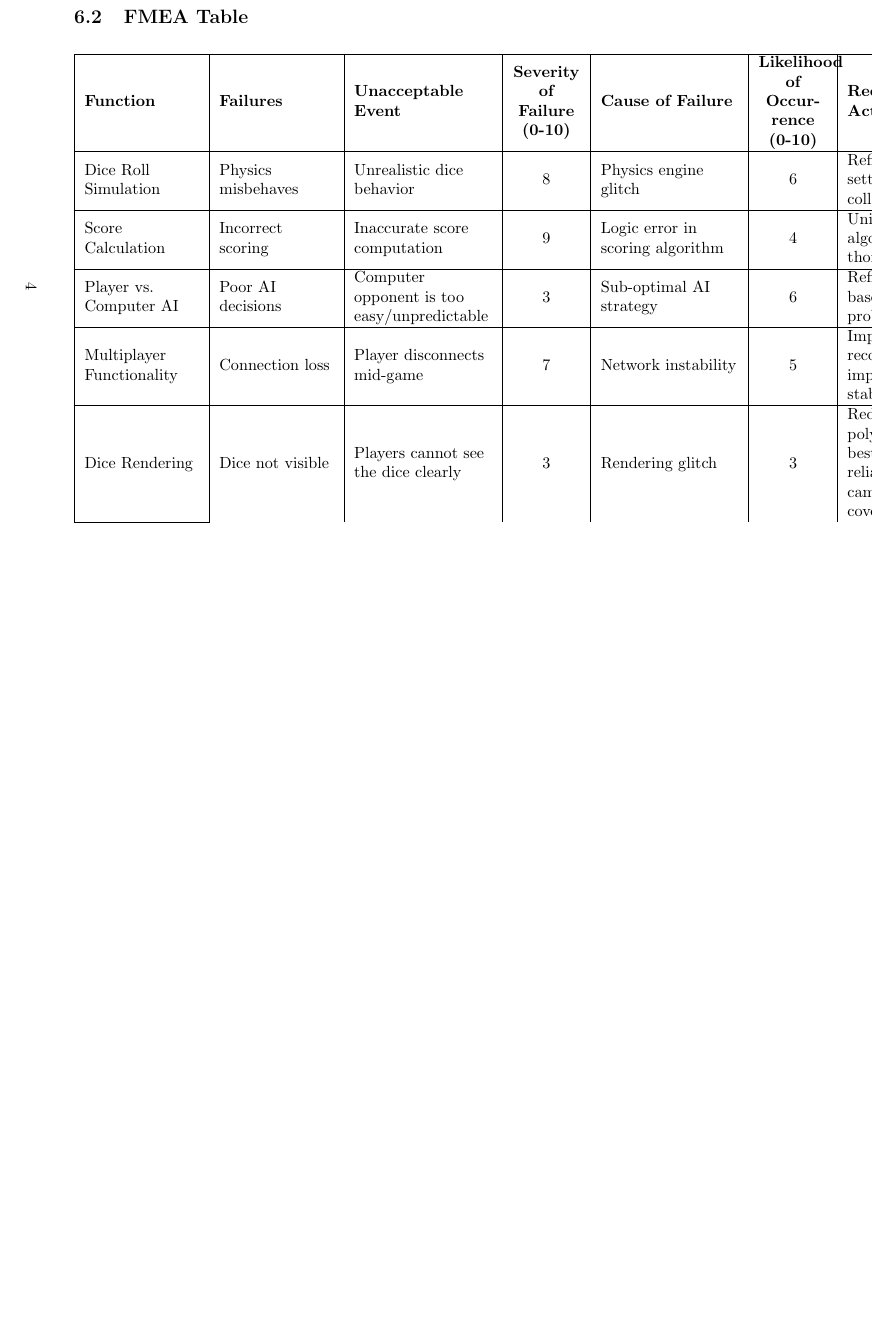
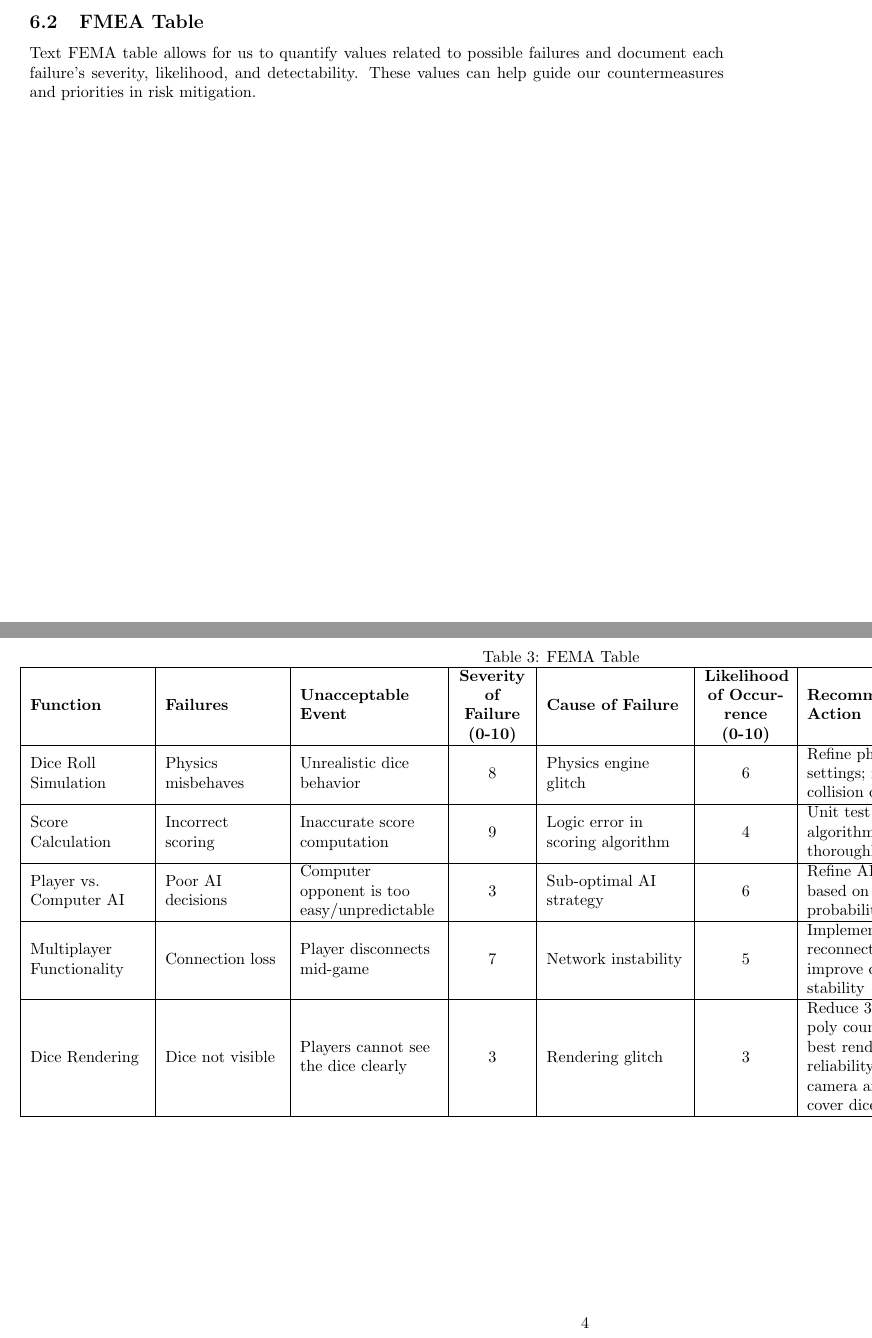
Before and after one commit to John-Popovici/duel-of-the-eights, a LaTeX document (docs/HazardAnalysis/HazardAnalysis.tex): part of page 7 of 10 before the commit and two parts of pages 5 and 6 of 9 after it, the two joined at a grey line, cut so that both start at the same text, the shorter picture padded with empty space. The pictures show the PDF file docs/HazardAnalysis/HazardAnalysis.pdf that the author committed with the source.

Commit message:
:scroll: Fixed LaTeX and FEMA table

```diff
--- a/docs/HazardAnalysis/HazardAnalysis.tex
+++ b/docs/HazardAnalysis/HazardAnalysis.tex
@@ -159,7 +159,16 @@ important library, these are also potential components.}
 \subsection{FMEA Table}
 
-\begin{longtable}{|>{\raggedright}m{2.5cm}|>{\raggedright}m{2.5cm}|>{\raggedright}m{3cm}|>{\centering}m{1.5cm}|>{\raggedright}m{3cm}|>{\centering}m{1.5cm}|>{\raggedright}m{3cm}|>{\centering}m{2cm}|}
+Text FEMA table allows for us to quantify values related to possible failures and document each failure's severity, likelihood, and detectability. These values can help guide our countermeasures and priorities in risk mitigation.
+
+
+\begin{landscape}
+\thispagestyle{empty}
+%\newgeometry{left=2cm}
+
+\begin{table}[H]
+\caption{FEMA Table}
+%\begin{adjustwidth}{-5.5cm}{}
+\begin{adjustwidth}{-2cm}{}
+\begin{tabular}{|>{\raggedright}m{2.5cm}|>{\raggedright}m{2.5cm}|>{\raggedright}m{3cm}|>{\centering}m{1.5cm}|>{\raggedright}m{3cm}|>{\centering}m{1.8cm}|>{\raggedright}m{3cm}|>{\centering\arraybackslash}m{1.8cm}|}
 \hline
-\textbf{Function} & \textbf{Failures} & \textbf{Unacceptable Event} & \textbf{Severity of Failure (0-10)} & \textbf{Cause of Failure} & \textbf{Likelihood of Occurrence (0-10)} & \textbf{Recommended Action} & \textbf{Likelihood of Failure Detection (0-10)} \\ \hline
-\endfirsthead
 
@@ -166,16 +176,17 @@ important library, these are also potential components.}
 \hline
-\textbf{Function} & \textbf{Failures} & \textbf{Unacceptable Event} & \textbf{Severity of Failure (0-10)} & \textbf{Cause of Failure} & \textbf{Likelihood of Occurrence (0-10)} & \textbf{Recommended Action} & \textbf{Likelihood of Failure Detection (0-10)} \\ \hline
-\endhead
 
-Dice Roll Simulation & Physics misbehaves & Unrealistic dice behavior & 8 & Physics engine glitch & 6 & Refine physics settings; improve collision detection & 4 \\ \hline
-Score Calculation & Incorrect scoring & Inaccurate score computation & 9 & Logic error in scoring algorithm & 4 & Unit test scoring algorithms thoroughly & 6 \\ \hline
-Player vs. Computer AI & Poor AI decisions & Computer opponent is too easy/unpredictable & 3 & Sub-optimal AI strategy & 6 & Refine AI strategy based on probability analysis & 9 \\ \hline
-Multiplayer Functionality & Connection loss & Player disconnects mid-game & 7 & Network instability & 5 & Implement reconnect feature; improve connection stability & 5 \\ \hline
-Dice Rendering & Dice not visible & Players cannot see the dice clearly & 3 & Rendering glitch & 3 & Reduce 3D model poly counts for best rendering reliability; ensure camera angles cover dice & 3 \\ \hline
-User Interface & Missing or confusing UI & Players are confused by the interface & 7 & Inadequate UI design & 5 & Conduct user testing; iterate on UI design & 8 \\ \hline
-Camera Control & Unclear view of the board & Players can't properly view game elements & 6 & Inadequate camera angle logic & 5 & Allow manual camera adjustment; improve auto camera control & 6 \\ \hline
-Audio Feedback & Missing or incorrect sounds & No sound feedback for player actions & 4 & Sound trigger event missed & 5 & Ensure audio events are linked to game actions with low latency & 6 \\ \hline
-General Game Stability & Unexpected crashes during gameplay & Game session terminates abruptly & 9 & Memory leaks, unhandled exceptions, or rendering overload & 4 & Conduct stress tests; improve error handling and resource management & 9 \\ \hline
-Scoreboard Display & Incorrect scores or missing player data on the scoreboard & Confusion over game results & 6 & Display update not synchronized with scoring logic & 3 & Ensure that scoreboard updates are triggered accurately, add validation & 4 \\ \hline
+Dice Roll Simulation & Physics misbehaves & Unrealistic dice behavior & 8 & Physics engine glitch & 6 & Refine physics settings; improve collision detection & 4 \\
+\hline
+Score Calculation & Incorrect scoring & Inaccurate score computation & 9 & Logic error in scoring algorithm & 4 & Unit test scoring algorithms thoroughly & 6 \\
+\hline
+Player vs. Computer AI & Poor AI decisions & Computer opponent is too easy/unpredictable & 3 & Sub-optimal AI strategy & 6 & Refine AI strategy based on probability analysis & 9 \\
+\hline
+Multiplayer Functionality & Connection loss & Player disconnects mid-game & 7 & Network instability & 5 & Implement reconnect feature; improve connection stability & 5 \\
+\hline
+Dice Rendering & Dice not visible & Players cannot see the dice clearly & 3 & Rendering glitch & 3 & Reduce 3D model poly counts for best rendering reliability; ensure camera angles cover dice & 3 \\
+\hline
 
-\end{longtable}
+
+\end{tabular}
+\end{adjustwidth}
+\end{table}
@@ -182,0 +203,22 @@ Scoreboard Display & Incorrect scores or missing player data on the scoreboard &
+\begin{table}[H]
+\begin{adjustwidth}{-2cm}{}
+\begin{tabular}{|>{\raggedright}m{2.5cm}|>{\raggedright}m{2.5cm}|>{\raggedright}m{3cm}|>{\centering}m{1.5cm}|>{\raggedright}m{3cm}|>{\centering}m{1.8cm}|>{\raggedright}m{3cm}|>{\centering\arraybackslash}m{1.8cm}|}
+\hline
+
+\textbf{Function} & \textbf{Failures} & \textbf{Unacceptable Event} & \textbf{Severity of Failure (0-10)} & \textbf{Cause of Failure} & \textbf{Likelihood of Occurrence (0-10)} & \textbf{Recommended Action} & \textbf{Likelihood of Failure Detection (0-10)} \\
+\hline
+
+User Interface & Missing or confusing UI & Players are confused by the interface & 7 & Inadequate UI design & 5 & Conduct user testing; iterate on UI design & 8 \\
+\hline
+Camera Control & Unclear view of the board & Players can't properly view game elements & 6 & Inadequate camera angle logic & 5 & Allow manual camera adjustment; improve auto camera control & 6 \\
+\hline
+Audio Feedback & Missing or incorrect sounds & No sound feedback for player actions & 4 & Sound trigger event missed & 5 & Ensure audio events are linked to game actions with low latency & 6 \\
+\hline
+General Game Stability & Unexpected crashes during gameplay & Game session terminates abruptly & 9 & Memory leaks, unhandled exceptions, or rendering overload & 4 & Conduct stress tests; improve error handling and resource management & 9 \\
+\hline
+Scoreboard Display & Incorrect scores or missing player data on the scoreboard & Confusion over game results & 6 & Display update not synchronized with scoring logic & 3 & Ensure that scoreboard updates are triggered accurately, add validation & 4 \\
+\hline
+
+\end{tabular}
+\end{adjustwidth}
+\end{table}
```
Also changed, not shown: docs/HazardAnalysis/HazardAnalysis.pdf, docs/HazardAnalysis/HazardAnalysis.tex (30 more changed lines).
